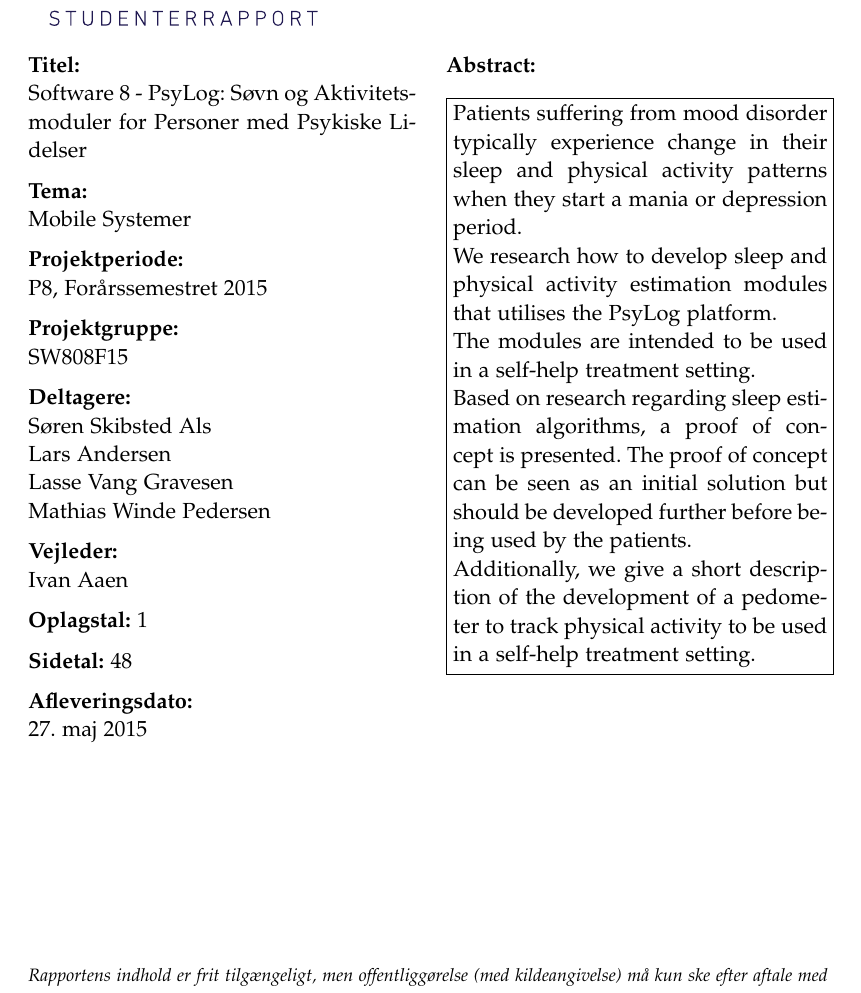
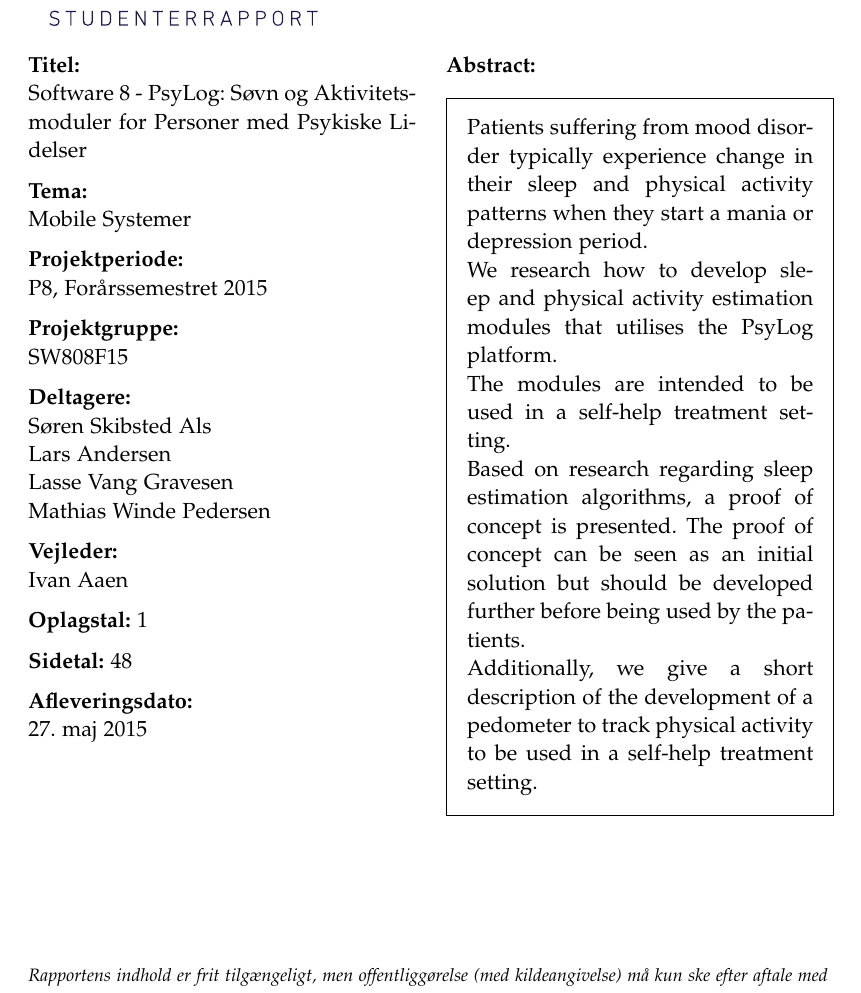
Before and after one commit to lgrave11/P8-Report, a LaTeX thesis (Report/master.tex, which reads Report/setup/macros.tex): part of page 2 of 54, cut so that both start at the same text. Compiled offline with pdfLaTeX.

Commit message:
Gør abstract margins lidt bredere.

```diff
--- a/Report/setup/macros.tex
+++ b/Report/setup/macros.tex
@@ -23,6 +23,7 @@
 % Macros for the titlepage
 %%%%%%%%%%%%%%%%%%%%%%%%%%%%%%%%%%%%%%%%%%%%%%%%
 %Creates the aau titlepage
+\setlength{\fboxsep}{10pt} % Use this to change margins of abstract.
 \newcommand{\aautitlepage}[3]{%
   {
     %set up various length
```
